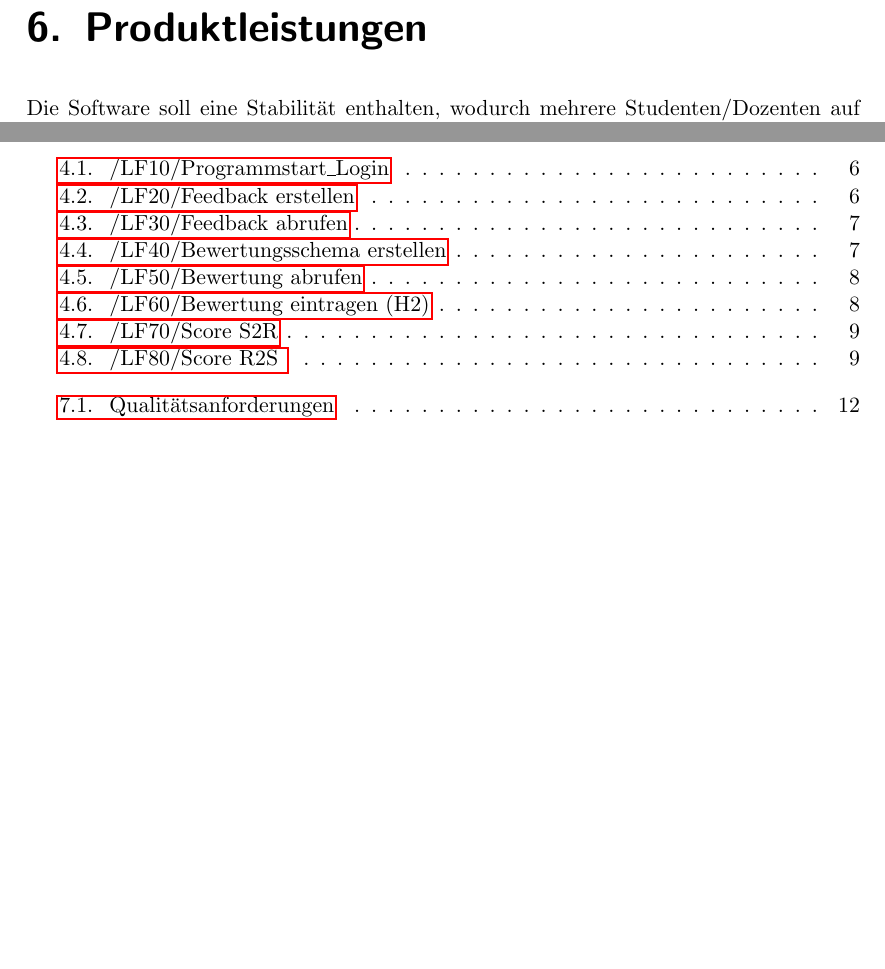
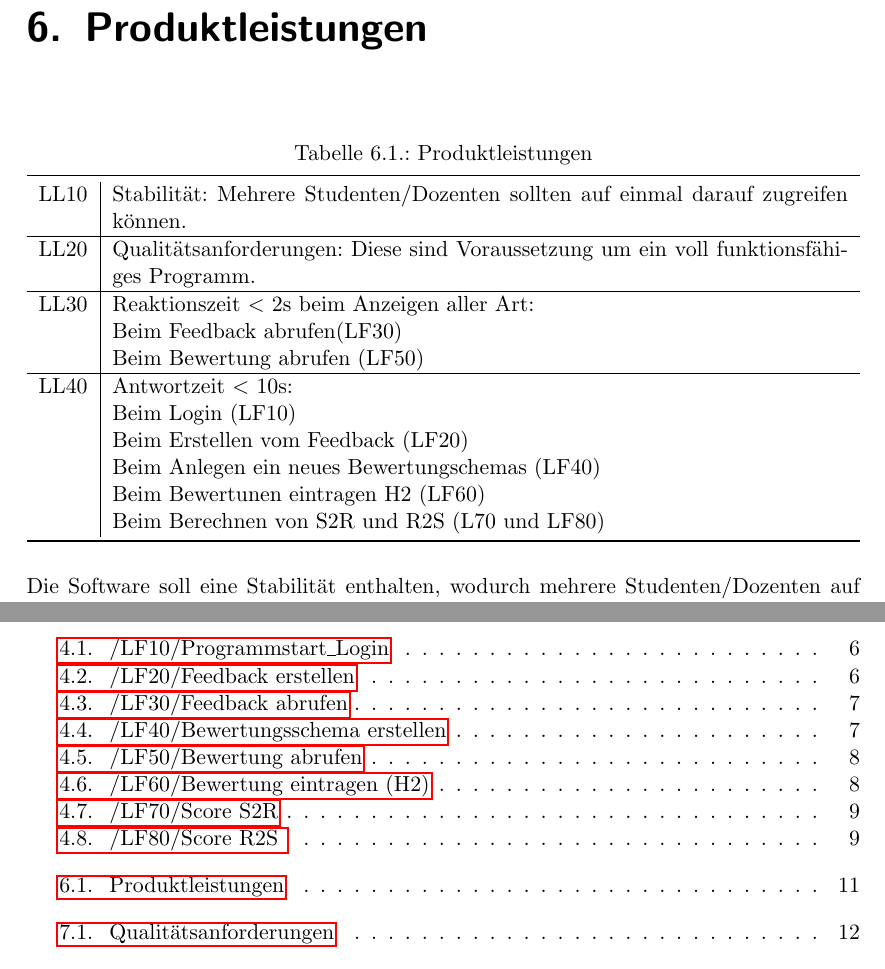
Before and after one commit to SWE-Projekt14/software-engineering, a LaTeX document (Pflichtenheft/Pflichtenheft.tex, which reads Pflichtenheft/chapter/Produktleistungen.tex): two parts of pages 14 and 30 of 30, joined at a grey line, cut so that both start at the same text, the shorter picture padded with empty space. Compiled offline with pdfLaTeX; an older LaTeX class or package is replaced by its successor.

Commit message:
Produktleistungen Pakete erstellt

```diff
--- a/Pflichtenheft/chapter/Produktleistungen.tex
+++ b/Pflichtenheft/chapter/Produktleistungen.tex
@@ -1,6 +1,34 @@
+
+
+
 \chapter{Produktleistungen}
-	Die Software soll eine Stabilität enthalten, wodurch mehrere Studenten/Dozenten auf einmal darauf zugreifen können. Die Qualitätsanforderung sind Vormaussetzung um ein voll funktionsfähig Programm zu erstellen. Es müssen Schwerpunkte in diesem Programm gelegt werden.\\
 
-	Es muss zwischen Funktionalität und Nicht-funktionale Anforderung unterschieden werden. Die Funktionalität ist entscheiden für das Programm. Nicht-funktionale Anforderung sind im ersten Schritt für das Grundprogramm nicht wichtig, können jedoch bei genügend Zeit hinzugefügt werden.\\
+\begin{table}[H]
+	\caption{Produktleistungen}
+	\begin{tabularx}{\textwidth}{l|X}
+		\midrule
+		LL10              & Stabilität: Mehrere Studenten/Dozenten sollten auf einmal darauf zugreifen können.
+		\\ \hline
+		LL20          & Qualitätsanforderungen: Diese sind Voraussetzung um ein voll funktionsfähiges Programm.                                         \\ \hline
+		LL30    & Reaktionszeit < 2s beim Anzeigen aller Art:  \\
+		& Beim Feedback abrufen(LF30) \\
+		& Beim Bewertung abrufen (LF50)
+		\\ \hline
+		LL40 & Antwortzeit < 10s: \\
+		& Beim Login (LF10) \\
+		& Beim Erstellen vom Feedback (LF20) \\
+		& Beim Anlegen ein neues Bewertungschemas (LF40) \\
+		& Beim Bewertunen eintragen H2 (LF60) \\
+		& Beim Berechnen von S2R und R2S (L70 und LF80)                                       \\
+		\bottomrule
+	\end{tabularx}%
+\end{table}%
 
-	Es wurde die ISO / IES Norm 9126 gewählt, um die Softwarequalität sicherzustellen. Diese Norm bezieht sich sehr auf die Qualität der Software als Produkt. Die Produktqualität ist entscheidend, damit das Programm voll funktionsfähig sein wird.
+
+
+
+Die Software soll eine Stabilität enthalten, wodurch mehrere Studenten/Dozenten auf einmal darauf zugreifen können. Die Qualitätsanforderung sind Vormaussetzung um ein voll funktionsfähig Programm zu erstellen. Es müssen Schwerpunkte in diesem Programm gelegt werden.\\
+
+Es muss zwischen Funktionalität und Nicht-funktionale Anforderung unterschieden werden. Die Funktionalität ist entscheiden für das Programm. Nicht-funktionale Anforderung sind im ersten Schritt für das Grundprogramm nicht wichtig, können jedoch bei genügend Zeit hinzugefügt werden.\\
+
+Es wurde die ISO / IES Norm 9126 gewählt, um die Softwarequalität sicherzustellen. Diese Norm bezieht sich sehr auf die Qualität der Software als Produkt. Die Produktqualität ist entscheidend, damit das Programm voll funktionsfähig sein wird.
```
Also changed, not shown: Pflichtenheft/Pflichtenheft.pdf (deleted).
